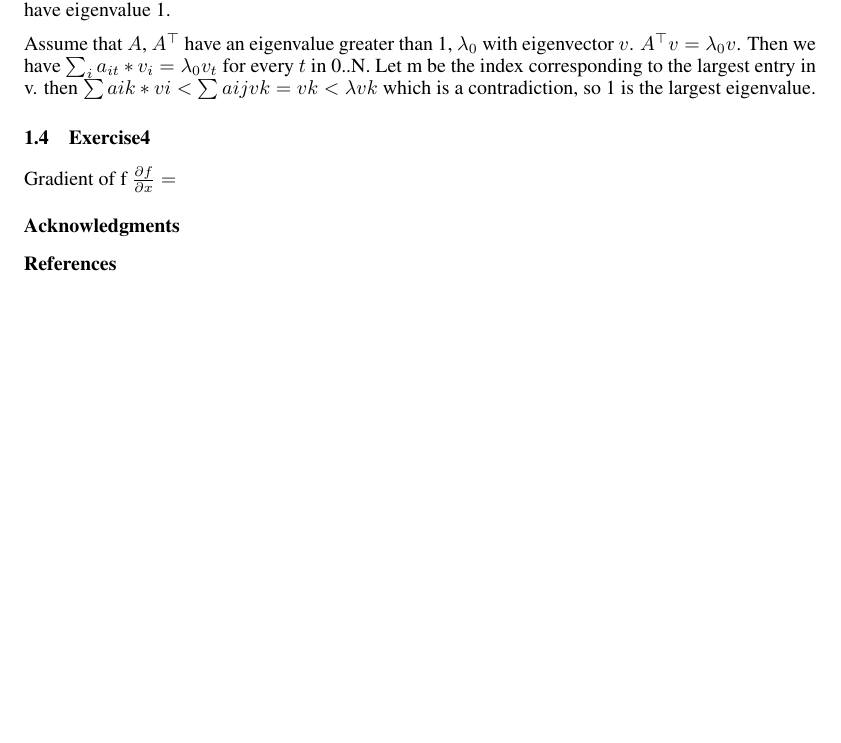
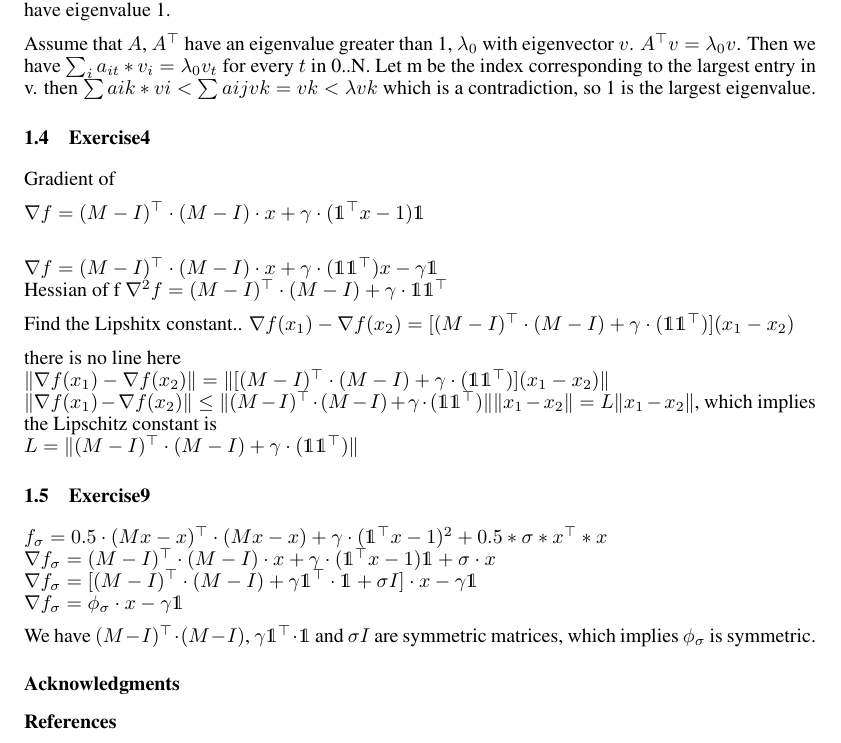
Before and after one commit to tethys/molecules_proto_cnn, a LaTeX document (deep_learning_theano_tutorial/mathematics/sampleReport/paper.tex): part of page 3 of 3, cut so that both start at the same text, the shorter picture padded with empty space. Compiled offline with pdfLaTeX.

Commit message:
added more formulas

```diff
--- a/deep_learning_theano_tutorial/mathematics/sampleReport/paper.tex
+++ b/deep_learning_theano_tutorial/mathematics/sampleReport/paper.tex
@@ -13,6 +13,7 @@
 \usepackage{amsopn}
 \usepackage{ifthen}
 \usepackage{natbib}
+\usepackage{dsfont}
 
 \title{Project-I}
 
@@ -194,8 +195,44 @@ entry in v. then $ \sum aik*vi < \sum aij vk = vk <\lambda vk$
 which is a contradiction, so 1 is the largest eigenvalue.
 
 \subsection{Exercise4}
-Gradient of f
-$\frac{\partial f}{\partial x} = $
+Gradient of
+
+$\nabla f = (M-I)^\top\cdot(M-I)\cdot x + \gamma\cdot (\mathds{1}^\top x - 1)\mathds{1} $
+\\
+
+
+$\nabla f = (M-I)^\top\cdot(M-I)\cdot x + \gamma\cdot (\mathds{1} \mathds{1} ^\top)x -\gamma \mathds{1} $
+\\
+Hessian of f
+$\nabla^2 f = (M-I)^\top\cdot(M-I) + \gamma\cdot \mathds{1}\mathds{1} ^\top$
+
+
+
+Find the Lipshitx constant..
+$\nabla f(x_1) - \nabla f(x_2) =  [ (M-I)^\top\cdot(M-I) + \gamma\cdot (\mathds{1} \mathds{1} ^\top)](x_1 - x_2)$
+
+there is no line here\\
+$\| \nabla f(x_1) - \nabla f(x_2) \|=  \| [ (M-I)^\top\cdot(M-I) + \gamma\cdot (\mathds{1} \mathds{1} ^\top)](x_1 - x_2)\|$
+\\
+$\| \nabla f(x_1) - \nabla f(x_2) \|\leq \| (M-I)^\top\cdot(M-I) + \gamma\cdot (\mathds{1} \mathds{1} ^\top)\| \|x_1 - x_2\| = L \|x_1 - x_2\|$, which
+implies the Lipschitz constant is\\
+$L =  \| (M-I)^\top\cdot(M-I) + \gamma\cdot (\mathds{1} \mathds{1} ^\top) \|$
+
+
+
+\subsection{Exercise9}
+$f_{\sigma} = 0.5\cdot (Mx-x)^\top\cdot(Mx-x) + \gamma\cdot (\mathds{1}^\top x - 1)^2 + 0.5*\sigma* x^\top*x$
+\\
+$\nabla f_{\sigma} = (M-I)^\top\cdot(M-I)\cdot x + \gamma\cdot (\mathds{1}^\top x - 1)\mathds{1} + \sigma\cdot x$
+\\
+$\nabla f_{\sigma} = [(M-I)^\top\cdot(M-I) + \gamma \mathds{1}^\top\cdot \mathds{1} + \sigma I] \cdot x - \gamma\mathds{1}$
+\\
+$\nabla f_{\sigma} = \phi_{\sigma} \cdot x - \gamma\mathds{1}$
+
+
+We have $(M-I)^\top\cdot(M-I) $, $\gamma \mathds{1}^\top\cdot \mathds{1}$ and $\sigma I$ are symmetric matrices, which implies
+$\phi_{\sigma}$ is symmetric.
+
 
 \subsubsection*{Acknowledgments}
 
```
Also changed, not shown: deep_learning_theano_tutorial/mathematics/sampleReport/paper.pdf, 2 other files.
